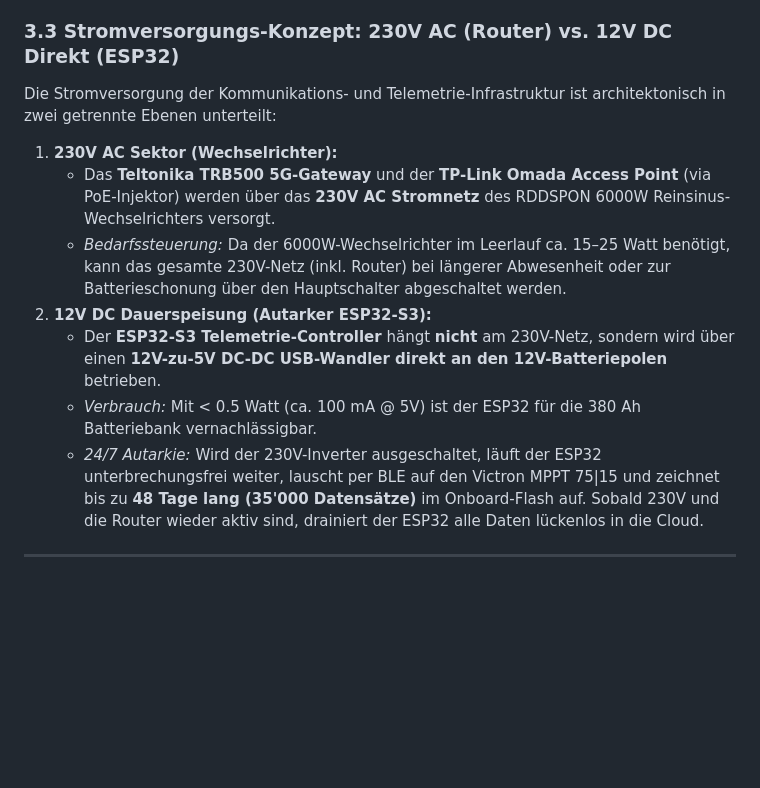
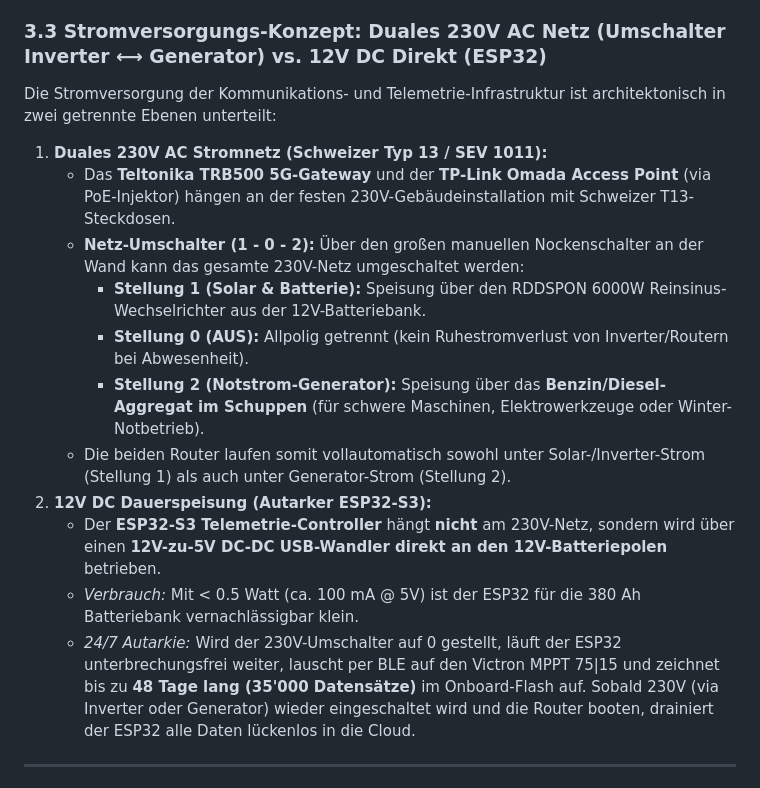
Before and after one commit to RandeLab/RandeSolar, a Markdown page: NETWORK_5G_INFRASTRUCTURE.md, the part around the change. Drawn GitHub-style; blank space fills up the shorter version.

```diff
--- a/NETWORK_5G_INFRASTRUCTURE.md
+++ b/NETWORK_5G_INFRASTRUCTURE.md
@@ -94,16 +94,20 @@ flowchart TD
 * **Stromversorgung:** Power over Ethernet (PoE) über Injektor
 * **ESP32-Verbindung:** 2.4 GHz Wi-Fi (Kanal 10), Signalstärke: `-45 dBm bis -50 dBm` (100% Link-Qualität)
 
-### 3.3 Stromversorgungs-Konzept: 230V AC (Router) vs. 12V DC Direkt (ESP32)
+### 3.3 Stromversorgungs-Konzept: Duales 230V AC Netz (Umschalter Inverter ⟷ Generator) vs. 12V DC Direkt (ESP32)
 Die Stromversorgung der Kommunikations- und Telemetrie-Infrastruktur ist architektonisch in zwei getrennte Ebenen unterteilt:
 
-1. **230V AC Sektor (Wechselrichter):**
-   * Das **Teltonika TRB500 5G-Gateway** und der **TP-Link Omada Access Point** (via PoE-Injektor) werden über das **230V AC Stromnetz** des RDDSPON 6000W Reinsinus-Wechselrichters versorgt.
-   * *Bedarfssteuerung:* Da der 6000W-Wechselrichter im Leerlauf ca. 15–25 Watt benötigt, kann das gesamte 230V-Netz (inkl. Router) bei längerer Abwesenheit oder zur Batterieschonung über den Hauptschalter abgeschaltet werden.
+1. **Duales 230V AC Stromnetz (Schweizer Typ 13 / SEV 1011):**
+   * Das **Teltonika TRB500 5G-Gateway** und der **TP-Link Omada Access Point** (via PoE-Injektor) hängen an der festen 230V-Gebäudeinstallation mit Schweizer T13-Steckdosen.
+   * **Netz-Umschalter (1 - 0 - 2):** Über den großen manuellen Nockenschalter an der Wand kann das gesamte 230V-Netz umgeschaltet werden:
+     * **Stellung 1 (Solar & Batterie):** Speisung über den RDDSPON 6000W Reinsinus-Wechselrichter aus der 12V-Batteriebank.
+     * **Stellung 0 (AUS):** Allpolig getrennt (kein Ruhestromverlust von Inverter/Routern bei Abwesenheit).
+     * **Stellung 2 (Notstrom-Generator):** Speisung über das **Benzin/Diesel-Aggregat im Schuppen** (für schwere Maschinen, Elektrowerkzeuge oder Winter-Notbetrieb).
+   * Die beiden Router laufen somit vollautomatisch sowohl unter Solar-/Inverter-Strom (Stellung 1) als auch unter Generator-Strom (Stellung 2).
 2. **12V DC Dauerspeisung (Autarker ESP32-S3):**
    * Der **ESP32-S3 Telemetrie-Controller** hängt **nicht** am 230V-Netz, sondern wird über einen **12V-zu-5V DC-DC USB-Wandler direkt an den 12V-Batteriepolen** betrieben.
-   * *Verbrauch:* Mit < 0.5 Watt (ca. 100 mA @ 5V) ist der ESP32 für die 380 Ah Batteriebank vernachlässigbar.
-   * *24/7 Autarkie:* Wird der 230V-Inverter ausgeschaltet, läuft der ESP32 unterbrechungsfrei weiter, lauscht per BLE auf den Victron MPPT 75|15 und zeichnet bis zu **48 Tage lang (35'000 Datensätze)** im Onboard-Flash auf. Sobald 230V und die Router wieder aktiv sind, drainiert der ESP32 alle Daten lückenlos in die Cloud.
+   * *Verbrauch:* Mit < 0.5 Watt (ca. 100 mA @ 5V) ist der ESP32 für die 380 Ah Batteriebank vernachlässigbar klein.
+   * *24/7 Autarkie:* Wird der 230V-Umschalter auf 0 gestellt, läuft der ESP32 unterbrechungsfrei weiter, lauscht per BLE auf den Victron MPPT 75|15 und zeichnet bis zu **48 Tage lang (35'000 Datensätze)** im Onboard-Flash auf. Sobald 230V (via Inverter oder Generator) wieder eingeschaltet wird und die Router booten, drainiert der ESP32 alle Daten lückenlos in die Cloud.
 
 ---
 
```
Also changed, not shown: SOLAR_SYSTEM_ARCHITECTURE.md (+24 -16 lines).
